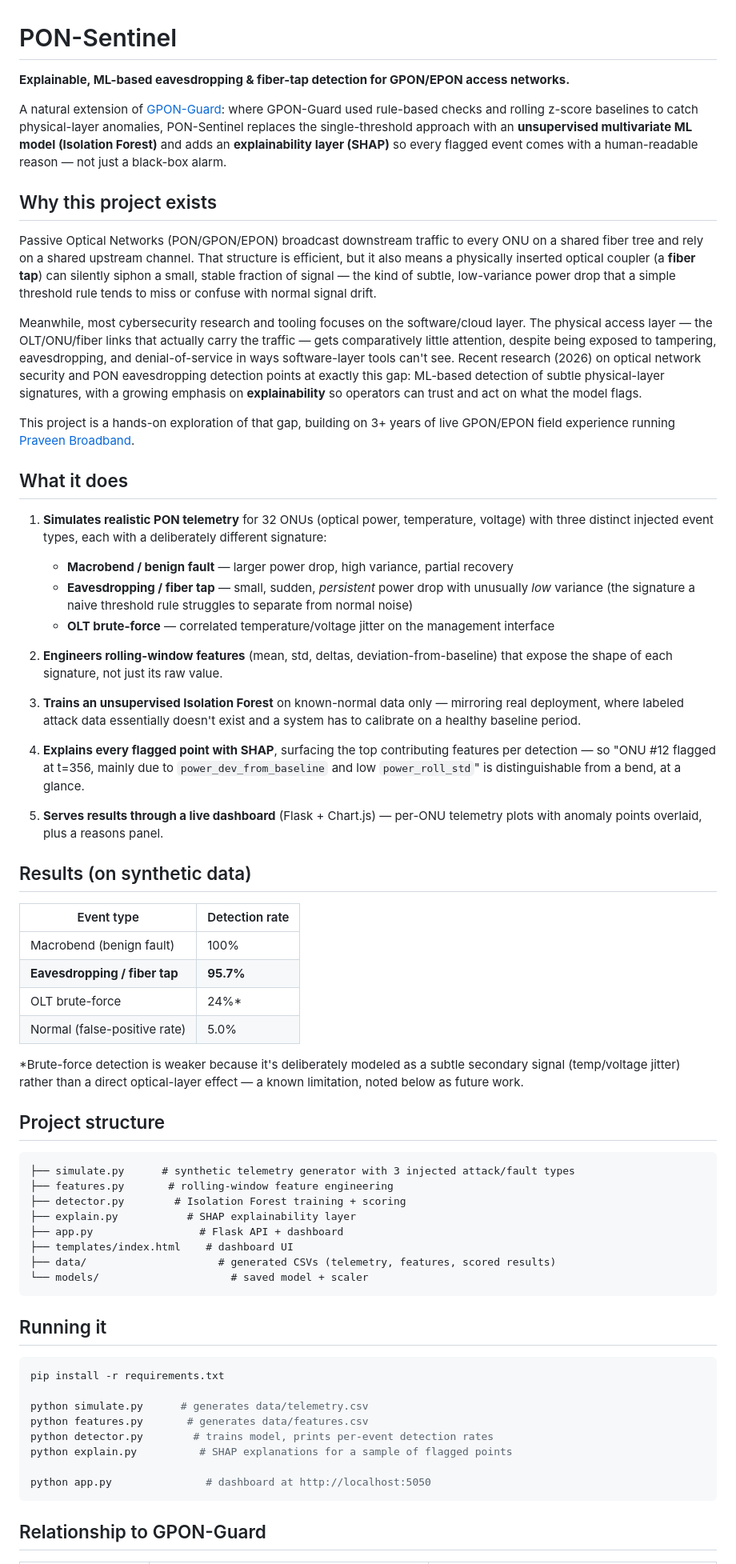
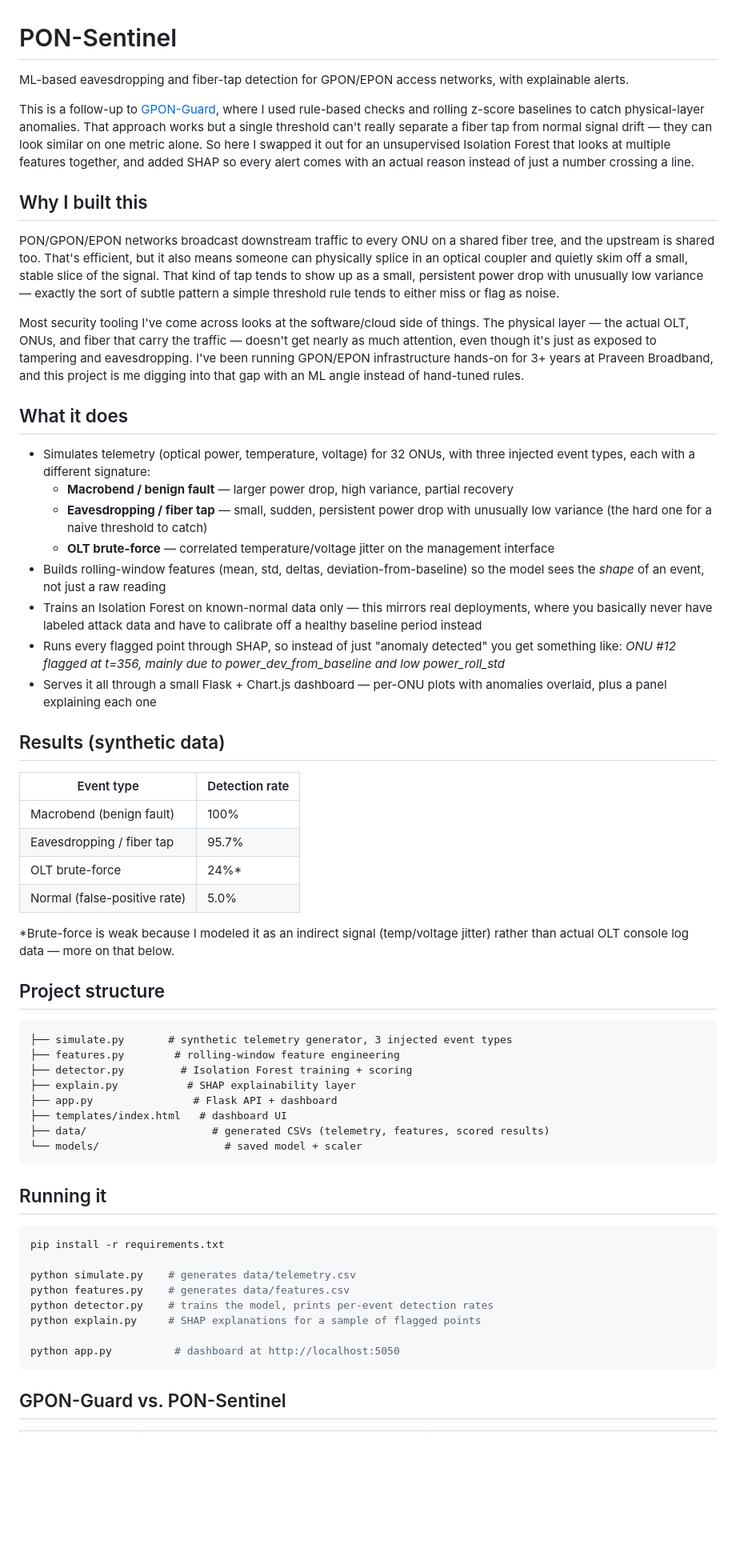
Before and after one commit to Praveen-nac/PON-Sentinel, a Markdown page: README.md, the part around one of its changes. Shown at 80% size. Drawn GitHub-style; blank space fills up the shorter version.

````diff
--- a/README.md
+++ b/README.md
@@ -1,54 +1,48 @@
 # PON-Sentinel
 
-**Explainable, ML-based eavesdropping & fiber-tap detection for GPON/EPON access networks.**
+ML-based eavesdropping and fiber-tap detection for GPON/EPON access networks, with explainable alerts.
 
-A natural extension of [GPON-Guard](https://github.com/Praveen-nac/GPON-Guard-Statistical-Anomaly-Detection-System-for-GPON-EPON-Networks): where GPON-Guard used rule-based checks and rolling z-score baselines to catch physical-layer anomalies, PON-Sentinel replaces the single-threshold approach with an **unsupervised multivariate ML model (Isolation Forest)** and adds an **explainability layer (SHAP)** so every flagged event comes with a human-readable reason — not just a black-box alarm.
+This is a follow-up to [GPON-Guard](https://github.com/Praveen-nac/GPON-Guard-Statistical-Anomaly-Detection-System-for-GPON-EPON-Networks), where I used rule-based checks and rolling z-score baselines to catch physical-layer anomalies. That approach works but a single threshold can't really separate a fiber tap from normal signal drift — they can look similar on one metric alone. So here I swapped it out for an unsupervised Isolation Forest that looks at multiple features together, and added SHAP so every alert comes with an actual reason instead of just a number crossing a line.
 
-## Why this project exists
+## Why I built this
 
-Passive Optical Networks (PON/GPON/EPON) broadcast downstream traffic to every ONU on a shared fiber tree and rely on a shared upstream channel. That structure is efficient, but it also means a physically inserted optical coupler (a **fiber tap**) can silently siphon a small, stable fraction of signal — the kind of subtle, low-variance power drop that a simple threshold rule tends to miss or confuse with normal signal drift.
+PON/GPON/EPON networks broadcast downstream traffic to every ONU on a shared fiber tree, and the upstream is shared too. That's efficient, but it also means someone can physically splice in an optical coupler and quietly skim off a small, stable slice of the signal. That kind of tap tends to show up as a small, persistent power drop with unusually low variance — exactly the sort of subtle pattern a simple threshold rule tends to either miss or flag as noise.
 
-Meanwhile, most cybersecurity research and tooling focuses on the software/cloud layer. The physical access layer — the OLT/ONU/fiber links that actually carry the traffic — gets comparatively little attention, despite being exposed to tampering, eavesdropping, and denial-of-service in ways software-layer tools can't see. Recent research (2026) on optical network security and PON eavesdropping detection points at exactly this gap: ML-based detection of subtle physical-layer signatures, with a growing emphasis on **explainability** so operators can trust and act on what the model flags.
-
-This project is a hands-on exploration of that gap, building on 3+ years of live GPON/EPON field experience running [Praveen Broadband](https://github.com/Praveen-nac).
+Most security tooling I've come across looks at the software/cloud side of things. The physical layer — the actual OLT, ONUs, and fiber that carry the traffic — doesn't get nearly as much attention, even though it's just as exposed to tampering and eavesdropping. I've been running GPON/EPON infrastructure hands-on for 3+ years at Praveen Broadband, and this project is me digging into that gap with an ML angle instead of hand-tuned rules.
 
 ## What it does
 
-1. **Simulates realistic PON telemetry** for 32 ONUs (optical power, temperature, voltage) with three distinct injected event types, each with a deliberately different signature:
-   - **Macrobend / benign fault** — larger power drop, high variance, partial recovery
-   - **Eavesdropping / fiber tap** — small, sudden, *persistent* power drop with unusually *low* variance (the signature a naive threshold rule struggles to separate from normal noise)
-   - **OLT brute-force** — correlated temperature/voltage jitter on the management interface
+- Simulates telemetry (optical power, temperature, voltage) for 32 ONUs, with three injected event types, each with a different signature:
+  - **Macrobend / benign fault** — larger power drop, high variance, partial recovery
+  - **Eavesdropping / fiber tap** — small, sudden, persistent power drop with unusually low variance (the hard one for a naive threshold to catch)
+  - **OLT brute-force** — correlated temperature/voltage jitter on the management interface
+- Builds rolling-window features (mean, std, deltas, deviation-from-baseline) so the model sees the *shape* of an event, not just a raw reading
+- Trains an Isolation Forest on known-normal data only — this mirrors real deployments, where you basically never have labeled attack data and have to calibrate off a healthy baseline period instead
+- Runs every flagged point through SHAP, so instead of just "anomaly detected" you get something like: *ONU #12 flagged at t=356, mainly due to power_dev_from_baseline and low power_roll_std*
+- Serves it all through a small Flask + Chart.js dashboard — per-ONU plots with anomalies overlaid, plus a panel explaining each one
 
-2. **Engineers rolling-window features** (mean, std, deltas, deviation-from-baseline) that expose the shape of each signature, not just its raw value.
-
-3. **Trains an unsupervised Isolation Forest** on known-normal data only — mirroring real deployment, where labeled attack data essentially doesn't exist and a system has to calibrate on a healthy baseline period.
-
-4. **Explains every flagged point with SHAP**, surfacing the top contributing features per detection — so "ONU #12 flagged at t=356, mainly due to `power_dev_from_baseline` and low `power_roll_std`" is distinguishable from a bend, at a glance.
-
-5. **Serves results through a live dashboard** (Flask + Chart.js) — per-ONU telemetry plots with anomaly points overlaid, plus a reasons panel.
-
-## Results (on synthetic data)
+## Results (synthetic data)
 
 | Event type | Detection rate |
 |---|---|
 | Macrobend (benign fault) | 100% |
-| **Eavesdropping / fiber tap** | **95.7%** |
+| Eavesdropping / fiber tap | 95.7% |
 | OLT brute-force | 24%* |
 | Normal (false-positive rate) | 5.0% |
 
-*Brute-force detection is weaker because it's deliberately modeled as a subtle secondary signal (temp/voltage jitter) rather than a direct optical-layer effect — a known limitation, noted below as future work.
+*Brute-force is weak because I modeled it as an indirect signal (temp/voltage jitter) rather than actual OLT console log data — more on that below.
 
 ## Project structure
 
 ```
-├── simulate.py      # synthetic telemetry generator with 3 injected attack/fault types
-├── features.py       # rolling-window feature engineering
-├── detector.py        # Isolation Forest training + scoring
+├── simulate.py       # synthetic telemetry generator, 3 injected event types
+├── features.py        # rolling-window feature engineering
+├── detector.py         # Isolation Forest training + scoring
 ├── explain.py           # SHAP explainability layer
-├── app.py                 # Flask API + dashboard
-├── templates/index.html    # dashboard UI
-├── data/                     # generated CSVs (telemetry, features, scored results)
-└── models/                     # saved model + scaler
+├── app.py                # Flask API + dashboard
+├── templates/index.html   # dashboard UI
+├── data/                    # generated CSVs (telemetry, features, scored results)
+└── models/                    # saved model + scaler
 ```
 
 ## Running it
@@ -56,13 +50,13 @@ This project is a hands-on exploration of that gap, building on 3+ years of live
 ```bash
 pip install -r requirements.txt
 
-python simulate.py      # generates data/telemetry.csv
-python features.py       # generates data/features.csv
-python detector.py        # trains model, prints per-event detection rates
-python explain.py          # SHAP explanations for a sample of flagged points
+python simulate.py    # generates data/telemetry.csv
+python features.py    # generates data/features.csv
+python detector.py    # trains the model, prints per-event detection rates
+python explain.py     # SHAP explanations for a sample of flagged points
 
-python app.py               # dashboard at http://localhost:5050
+python app.py          # dashboard at http://localhost:5050
 ```
 
-## Relationship to GPON-Guard
+## GPON-Guard vs. PON-Sentinel
 
````
Also changed, not shown: other parts of README.md (+15 -15 lines).
